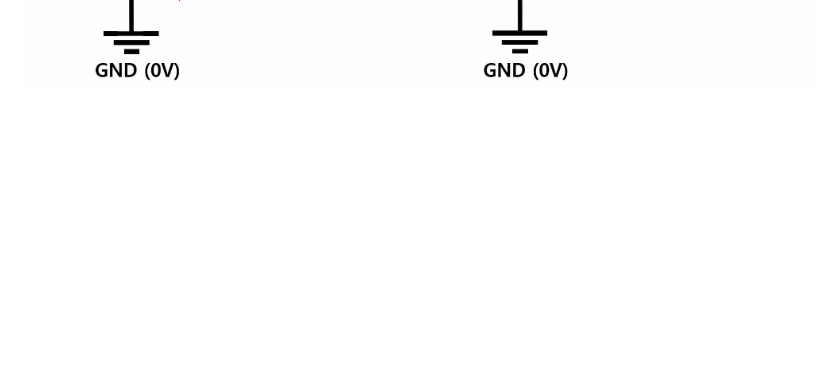
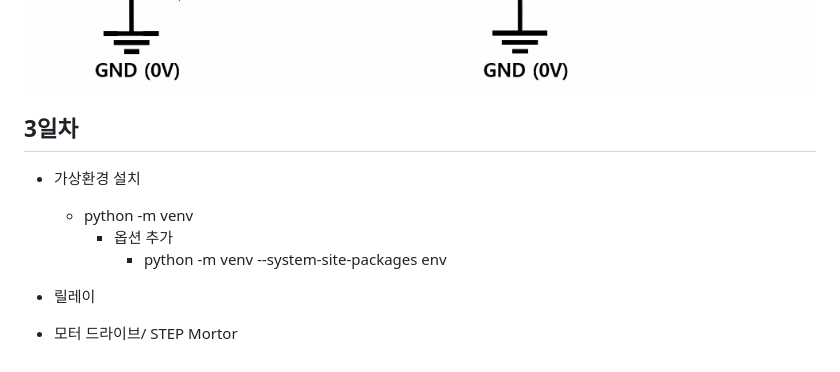
Before and after one commit to JEONGWOO0705/basic_raspi_2024, a Markdown page: README.md, the part around the change. Drawn GitHub-style; blank space fills up the shorter version.

```diff
--- a/README.md
+++ b/README.md
@@ -47,3 +47,14 @@ IoT 개발자 과정 IoT 오픈 하드웨어 플랫폼 활용
     - 스위치 ON 일때 INPUT에 1의 값이 들어감
 
 ![풀다운](https://raw.githubusercontent.com/JEONGWOO0705/basic_raspi_2024/main/image/pulldown.png)
+
+
+## 3일차
+- 가상환경 설치
+    - python -m venv
+        - 옵션 추가
+            - python -m venv --system-site-packages env
+
+
+- 릴레이
+- 모터 드라이브/ STEP Mortor
```
Also changed, not shown: image/environment.png (added), 8 other files.
